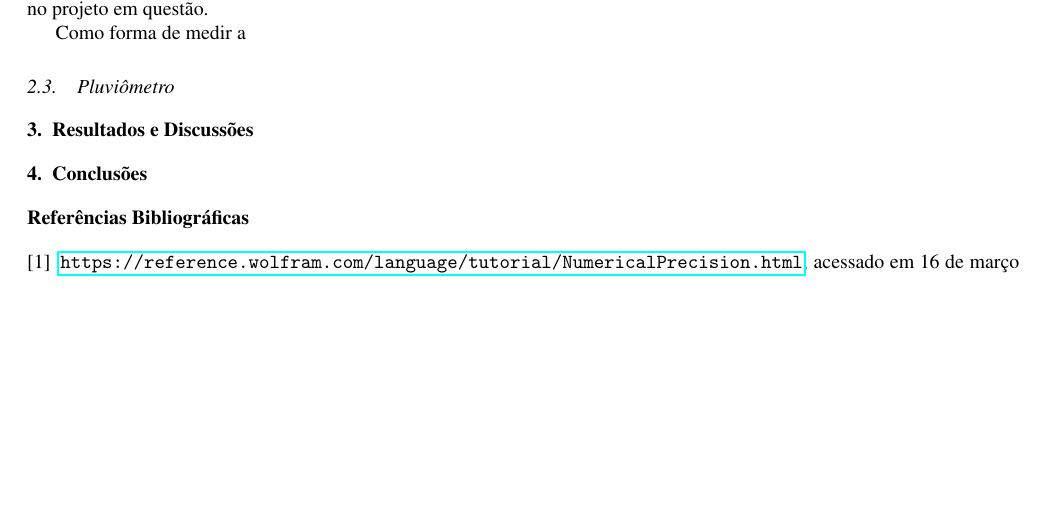
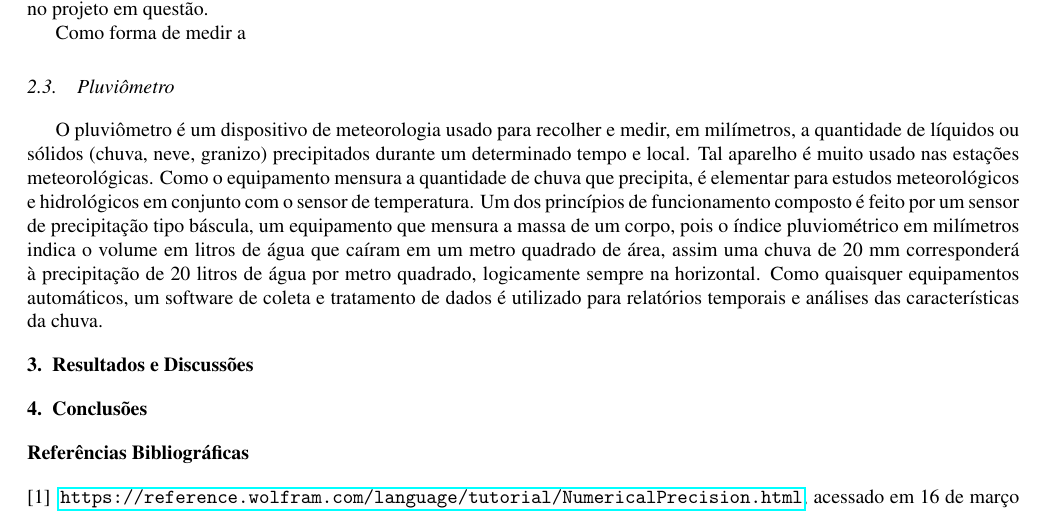
Before and after one commit to Rogiel/ufrgs-instrumentacao-projeto, a LaTeX document (Relatório/Anteprojeto.tex): part of page 2 of 2, cut so that both start at the same text, the shorter picture padded with empty space. Compiled offline with pdfLaTeX.

Commit message:
Pluviômetro

```diff
--- a/Relatório/Anteprojeto.tex
+++ b/Relatório/Anteprojeto.tex
@@ -58,7 +58,7 @@ O anemômetro é um instrumento que mede a velocidade do vento horizontal. Os an
 Como forma de medir a
 
 \section{Pluviômetro}
-
+O pluviômetro é um dispositivo de meteorologia usado para recolher e medir, em milímetros, a quantidade de líquidos ou sólidos (chuva, neve, granizo) precipitados durante um determinado tempo e local. Tal aparelho é muito usado nas estações meteorológicas. Como o equipamento mensura a quantidade de chuva que precipita, é elementar para estudos meteorológicos e hidrológicos em conjunto com o sensor de temperatura. Um dos princípios de funcionamento composto é feito por um sensor de precipitação tipo báscula, um equipamento que mensura a massa de um corpo, pois o índice pluviométrico em milímetros indica o volume em litros de água que caíram em um metro quadrado de área, assim uma chuva de 20 mm corresponderá à precipitação de 20 litros de água por metro quadrado, logicamente sempre na horizontal. Como quaisquer equipamentos automáticos, um software de coleta e tratamento de dados é utilizado para relatórios temporais e análises das características da chuva.
 
 
 \chapter{Resultados e Discussões}
```
